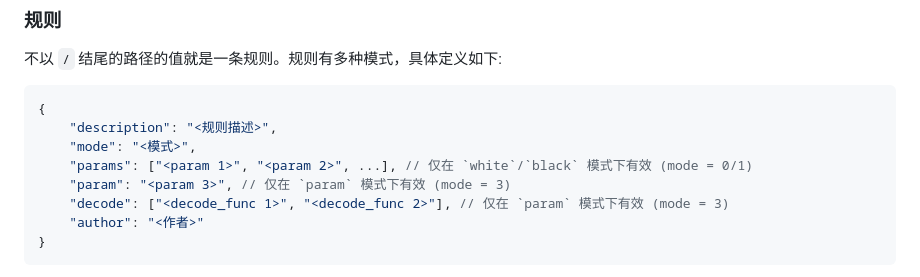
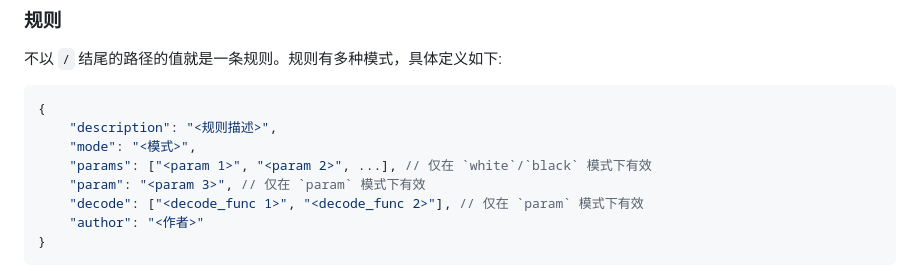
Before and after one commit to PRO-2684/LiteLoaderQQNT-pURLfy, a Markdown page: README.md, the part around the change. Rendered like a GitHub page.

````diff
--- a/README.md
+++ b/README.md
@@ -137,9 +137,9 @@ plugins (所有的插件目录)
 {
     "description": "<规则描述>",
     "mode": "<模式>",
-    "params": ["<param 1>", "<param 2>", ...], // 仅在 `white`/`black` 模式下有效 (mode = 0/1)
-    "param": "<param 3>", // 仅在 `param` 模式下有效 (mode = 3)
-    "decode": ["<decode_func 1>", "<decode_func 2>"], // 仅在 `param` 模式下有效 (mode = 3)
+    "params": ["<param 1>", "<param 2>", ...], // 仅在 `white`/`black` 模式下有效
+    "param": "<param 3>", // 仅在 `param` 模式下有效
+    "decode": ["<decode_func 1>", "<decode_func 2>"], // 仅在 `param` 模式下有效
     "author": "<作者>"
 }
 ```
````
